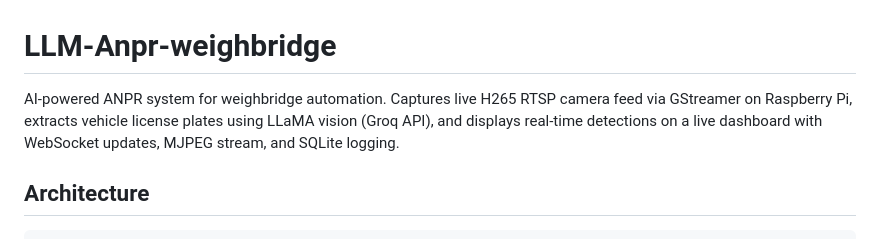
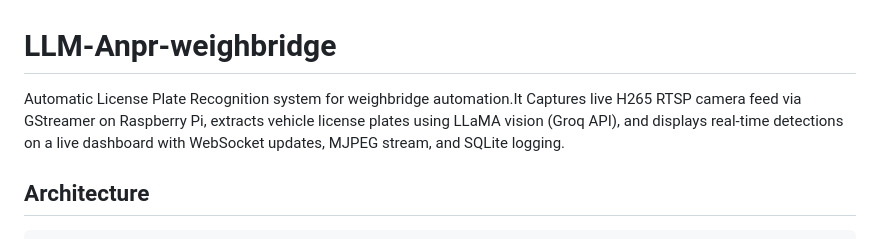
Before and after one commit to basabraj/LLM-Anpr-weighbridge, a Markdown page: README.md, the part around the change. GitHub-like rendering.

Commit message:
Update project description for clarity

```diff
--- a/README.md
+++ b/README.md
@@ -1,6 +1,6 @@
 # LLM-Anpr-weighbridge
 
-AI-powered ANPR system for weighbridge automation. Captures live H265 RTSP camera feed via GStreamer on Raspberry Pi, extracts vehicle license plates using LLaMA vision (Groq API), and displays real-time detections on a live dashboard with WebSocket updates, MJPEG stream, and SQLite logging.
+Automatic License Plate Recognition system for weighbridge automation.It Captures live H265 RTSP camera feed via GStreamer on Raspberry Pi, extracts vehicle license plates using LLaMA vision (Groq API), and displays real-time detections on a live dashboard with WebSocket updates, MJPEG stream, and SQLite logging.
 
 ## Architecture
 
```
